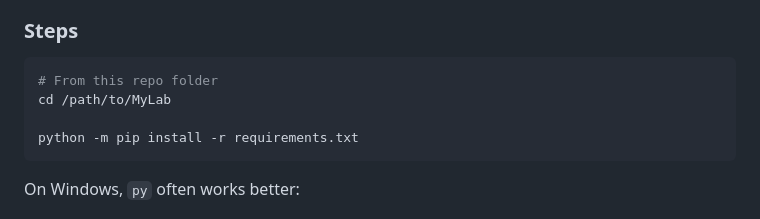
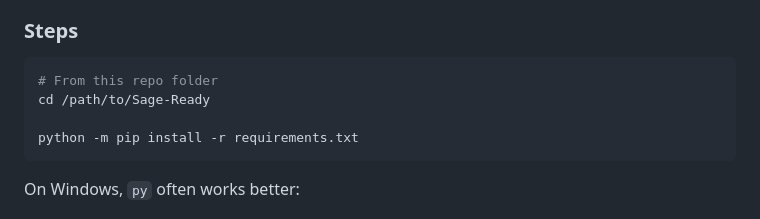
Before and after one commit to CosmicFungi/Sage-Ready, a Markdown page: GUIDE.md, the part around the change. GitHub-like rendering.

Commit message:
Fix guide clone path to Sage-Ready
Co-authored-by: CosmicFungi <CosmicFungi@users.noreply.github.com>

````diff
--- a/GUIDE.md
+++ b/GUIDE.md
@@ -34,7 +34,7 @@ If `py app.py` prints `Refusing to start on a cloud/agent host`, you are not on
 
 ```bash
 # From this repo folder
-cd /path/to/MyLab
+cd /path/to/Sage-Ready
 
 python -m pip install -r requirements.txt
 ```
````
